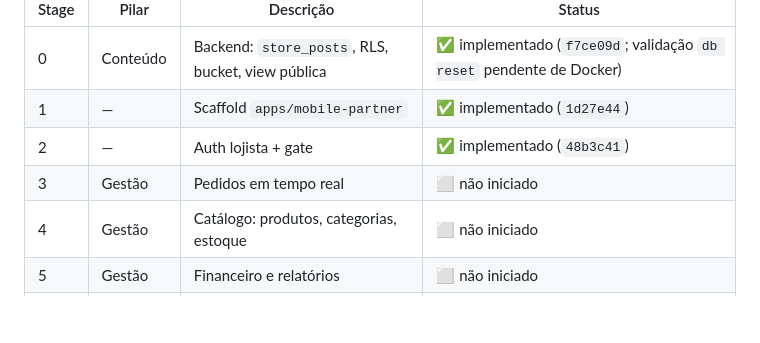
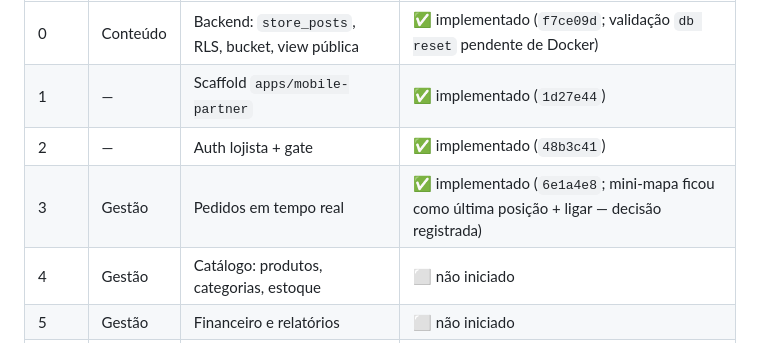
Before and after one commit to pedroluizchagas/Mall-online, a Markdown page: docs/partner-app/00-INDEX.md, the part around the change. GitHub-like rendering; blank space fills up the shorter version.

Commit message:
docs(partner-app): status stage 3 implementado
Co-Authored-By: Claude Opus 4.8 (1M context) <noreply@anthropic.com>

```diff
--- a/docs/partner-app/00-INDEX.md
+++ b/docs/partner-app/00-INDEX.md
@@ -148,7 +148,7 @@ que valida contra o doc do stage (`13`).
 | 0 | Conteúdo | Backend: `store_posts`, RLS, bucket, view pública | ✅ implementado (`f7ce09d`; validação `db reset` pendente de Docker) |
 | 1 | — | Scaffold `apps/mobile-partner` | ✅ implementado (`1d27e44`) |
 | 2 | — | Auth lojista + gate | ✅ implementado (`48b3c41`) |
-| 3 | Gestão | Pedidos em tempo real | ⬜ não iniciado |
+| 3 | Gestão | Pedidos em tempo real | ✅ implementado (`6e1a4e8`; mini-mapa ficou como última posição + ligar — decisão registrada) |
 | 4 | Gestão | Catálogo: produtos, categorias, estoque | ⬜ não iniciado |
 | 5 | Gestão | Financeiro e relatórios | ⬜ não iniciado |
 | 6 | Gestão | Operação da loja | ⬜ não iniciado |
```
